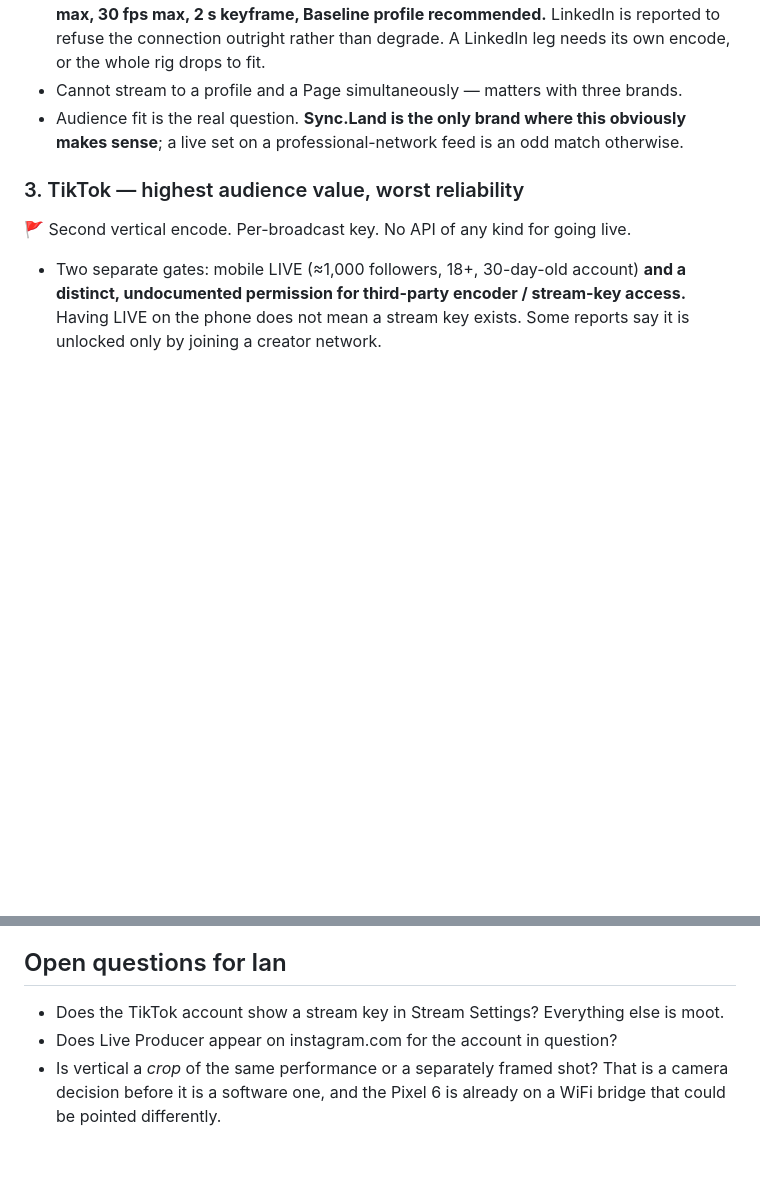
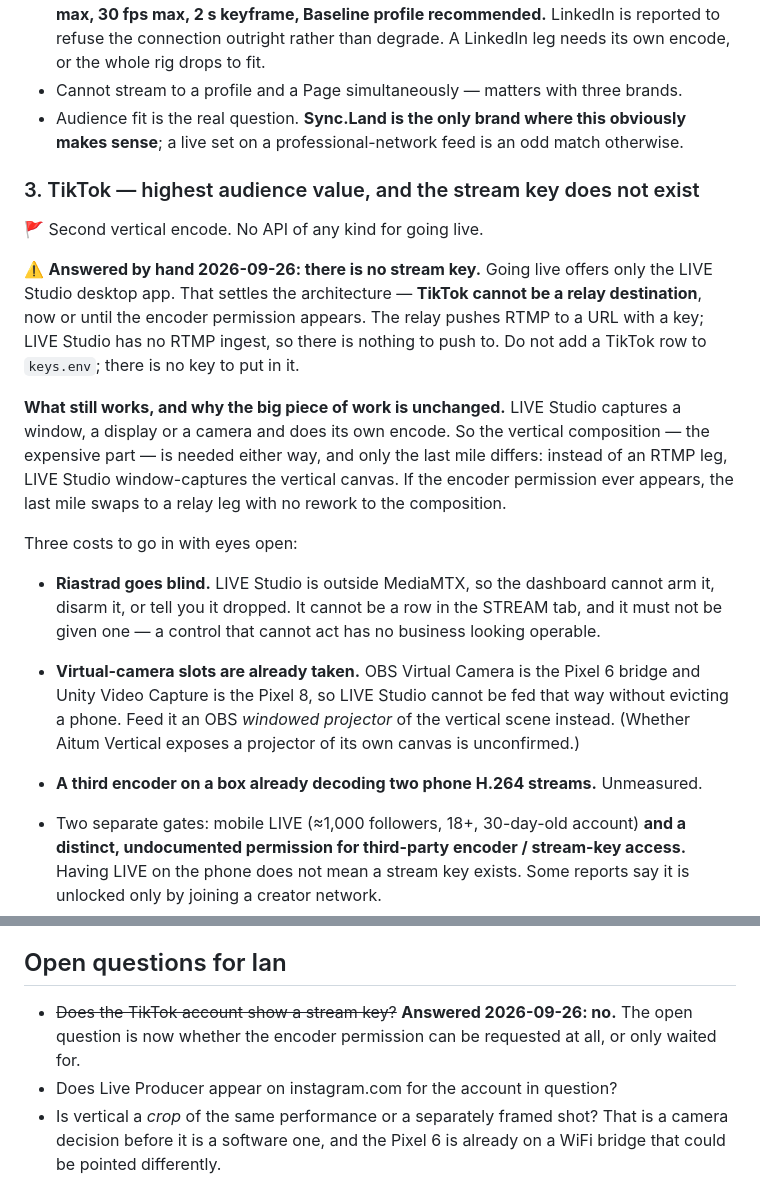
Before and after one commit to Awen-online/Riomhdhos, a Markdown page: video/rigdash/TODO-vertical-social.md, 2 parts joined by grey strips. Drawn GitHub-style; blank space fills up the shorter version.

Commit message:
riastrad: record that TikTok has no stream key, so it cannot be a relay destination
Checked by hand today: going live offers only the LIVE Studio desktop app. That was the
question the file called moot-making, and it settles the architecture rather than just
adding a caveat - LIVE Studio has no RTMP ingest, so there is nothing for push.ps1 to
point at and no key to put in keys.env.

It does not change the expensive part. The vertical composition is needed either way;
only the last mile differs, and it swaps back to a relay leg without rework if the
encoder permission ever appears.

Co-Authored-By: Claude Opus 5 (1M context) <noreply@anthropic.com>
Claude-Session: https://claude.ai/code/session_016JGf4GLz77KSUxKF2SAy2S

```diff
--- a/video/rigdash/TODO-vertical-social.md
+++ b/video/rigdash/TODO-vertical-social.md
@@ -46,8 +46,30 @@ Free, and the 150-follower / 30-day bar is trivial. 16:9, no second encode.
 - Audience fit is the real question. **Sync.Land is the only brand where this obviously
   makes sense**; a live set on a professional-network feed is an odd match otherwise.
 
-### 3. TikTok — highest audience value, worst reliability
-🚩 Second vertical encode. Per-broadcast key. No API of any kind for going live.
+### 3. TikTok — highest audience value, and the stream key does not exist
+🚩 Second vertical encode. No API of any kind for going live.
+
+⚠️ **Answered by hand 2026-09-26: there is no stream key.** Going live offers only the
+LIVE Studio desktop app. That settles the architecture — **TikTok cannot be a relay
+destination**, now or until the encoder permission appears. The relay pushes RTMP to a URL
+with a key; LIVE Studio has no RTMP ingest, so there is nothing to push to. Do not add a
+TikTok row to `keys.env`; there is no key to put in it.
+
+**What still works, and why the big piece of work is unchanged.** LIVE Studio captures a
+window, a display or a camera and does its own encode. So the vertical composition — the
+expensive part — is needed either way, and only the last mile differs: instead of an RTMP
+leg, LIVE Studio window-captures the vertical canvas. If the encoder permission ever
+appears, the last mile swaps to a relay leg with no rework to the composition.
+
+Three costs to go in with eyes open:
+- **Riastrad goes blind.** LIVE Studio is outside MediaMTX, so the dashboard cannot arm it,
+  disarm it, or tell you it dropped. It cannot be a row in the STREAM tab, and it must not
+  be given one — a control that cannot act has no business looking operable.
+- **Virtual-camera slots are already taken.** OBS Virtual Camera is the Pixel 6 bridge and
+  Unity Video Capture is the Pixel 8, so LIVE Studio cannot be fed that way without
+  evicting a phone. Feed it an OBS *windowed projector* of the vertical scene instead.
+  (Whether Aitum Vertical exposes a projector of its own canvas is unconfirmed.)
+- **A third encoder on a box already decoding two phone H.264 streams.** Unmeasured.
 
 - Two separate gates: mobile LIVE (≈1,000 followers, 18+, 30-day-old account) **and a
   distinct, undocumented permission for third-party encoder / stream-key access.** Having
@@ -90,7 +112,8 @@ Fanning out to all seven is fine.
 
 ## Open questions for Ian
 
-- Does the TikTok account show a stream key in Stream Settings? Everything else is moot.
+- ~~Does the TikTok account show a stream key?~~ **Answered 2026-09-26: no.** The open
+  question is now whether the encoder permission can be requested at all, or only waited for.
 - Does Live Producer appear on instagram.com for the account in question?
 - Is vertical a *crop* of the same performance or a separately framed shot? That is a
   camera decision before it is a software one, and the Pixel 6 is already on a WiFi bridge
```
